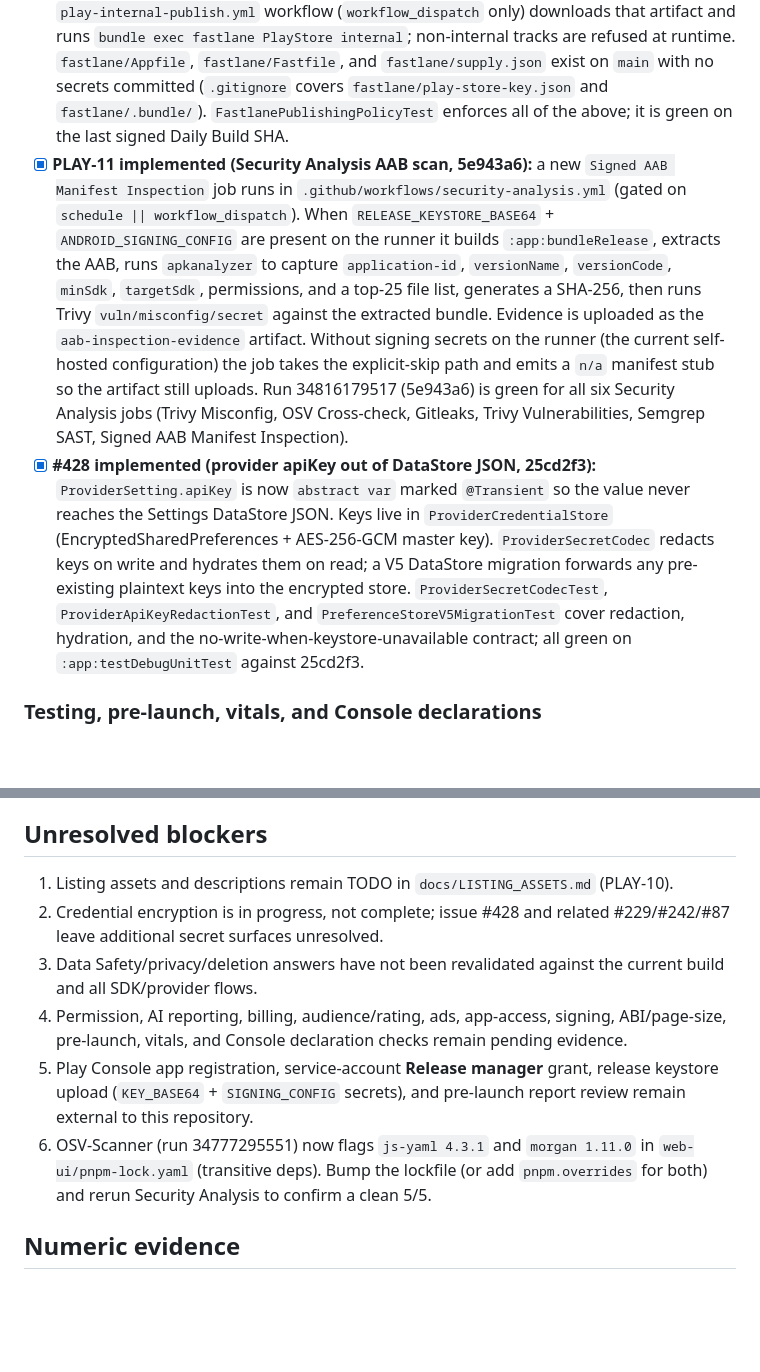
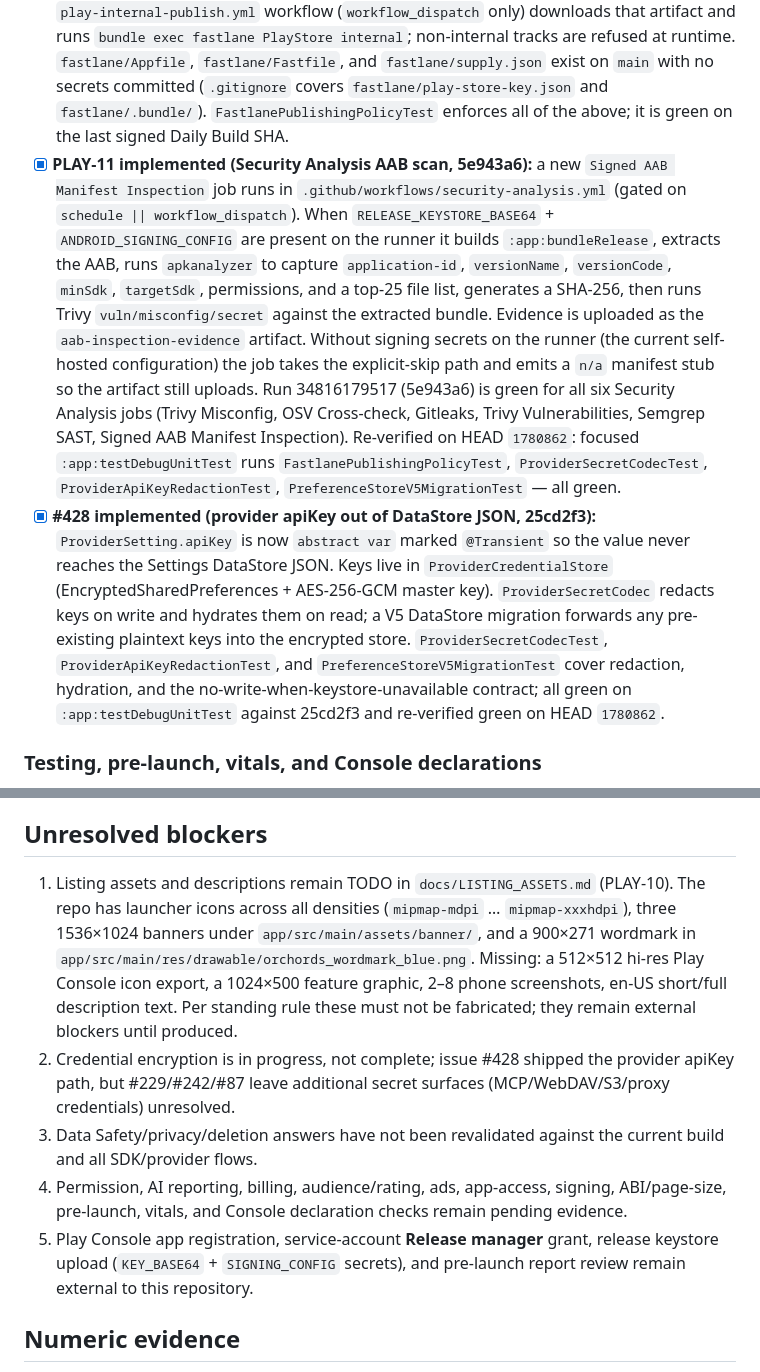
Before and after one commit to ORCHORDS/OrchordsStudioAi-v2, a Markdown page: docs/GOOGLE_PLAY_RELEASE_AGENDA.md, 2 parts joined by grey strips. Rendered like a GitHub page; blank space fills up the shorter version.

Commit message:
agenda: refresh PLAY-11 + #428 evidence on HEAD, remove stale OSV blocker

```diff
--- a/docs/GOOGLE_PLAY_RELEASE_AGENDA.md
+++ b/docs/GOOGLE_PLAY_RELEASE_AGENDA.md
@@ -57,8 +57,8 @@ Read-only inspection recorded: branch `main` tracks `origin/main`; working tree
 - [x] **OSV scan operational and clean (54cf391):** the Security Analysis OSV Dependency Cross-check job installs `osv-scanner v2.5.1` from the official `osv-scanner_linux_amd64` release asset (no Go toolchain required) and runs `scan source -r .`. Run 34777295551 (deeeedc) surfaced two real vulnerabilities in `web-ui/pnpm-lock.yaml`: `js-yaml 4.3.1` (CVE GHSA-8qvm-5x2c-j2rf) and `morgan 1.11.0` (CVE GHSA-6x3m-p74w-p85c). Both were bumped via `web-ui/pnpm-workspace.yaml` overrides (`js-yaml: 4.3.2`, `morgan: 1.12.0`); `pnpm why` confirms no other version of either package remains in the graph. Run 34778774854 (54cf391) is green for all five Security Analysis jobs (Trivy Misconfig, OSV Cross-check, Gitleaks, Trivy Vulnerabilities, Semgrep SAST).
 - [ ] **Pending:** confirm release signing, Play App Signing enrollment/key ownership, upload key custody/rotation, and reproducible artifact fingerprints. Never place signing keys in source control.
 - [ ] **PLAY-9 implemented:** `app/build.gradle.kts` registers a `buildAll` task depending on `assembleRelease` and `bundleRelease`. `.github/workflows/daily-build.yml` invokes `buildAll` on the signed path, validates the AAB package id (`com.orchords.orchordsai`), version-name, and version-code with `apkanalyzer`, copies the AAB to `release-assets/orchords-studio-ai.aab`, and uploads it via the `latest-apks` artifact. A separate `play-internal-publish.yml` workflow (`workflow_dispatch` only) downloads that artifact and runs `bundle exec fastlane PlayStore internal`; non-internal tracks are refused at runtime. `fastlane/Appfile`, `fastlane/Fastfile`, and `fastlane/supply.json` exist on `main` with no secrets committed (`.gitignore` covers `fastlane/play-store-key.json` and `fastlane/.bundle/`). `FastlanePublishingPolicyTest` enforces all of the above; it is green on the last signed Daily Build SHA.
-- [x] **PLAY-11 implemented (Security Analysis AAB scan, 5e943a6):** a new `Signed AAB Manifest Inspection` job runs in `.github/workflows/security-analysis.yml` (gated on `schedule || workflow_dispatch`). When `RELEASE_KEYSTORE_BASE64` + `ANDROID_SIGNING_CONFIG` are present on the runner it builds `:app:bundleRelease`, extracts the AAB, runs `apkanalyzer` to capture `application-id`, `versionName`, `versionCode`, `minSdk`, `targetSdk`, permissions, and a top-25 file list, generates a SHA-256, then runs Trivy `vuln/misconfig/secret` against the extracted bundle. Evidence is uploaded as the `aab-inspection-evidence` artifact. Without signing secrets on the runner (the current self-hosted configuration) the job takes the explicit-skip path and emits a `n/a` manifest stub so the artifact still uploads. Run 34816179517 (5e943a6) is green for all six Security Analysis jobs (Trivy Misconfig, OSV Cross-check, Gitleaks, Trivy Vulnerabilities, Semgrep SAST, Signed AAB Manifest Inspection).
-- [x] **#428 implemented (provider apiKey out of DataStore JSON, 25cd2f3):** `ProviderSetting.apiKey` is now `abstract var` marked `@Transient` so the value never reaches the Settings DataStore JSON. Keys live in `ProviderCredentialStore` (EncryptedSharedPreferences + AES-256-GCM master key). `ProviderSecretCodec` redacts keys on write and hydrates them on read; a V5 DataStore migration forwards any pre-existing plaintext keys into the encrypted store. `ProviderSecretCodecTest`, `ProviderApiKeyRedactionTest`, and `PreferenceStoreV5MigrationTest` cover redaction, hydration, and the no-write-when-keystore-unavailable contract; all green on `:app:testDebugUnitTest` against 25cd2f3.
+- [x] **PLAY-11 implemented (Security Analysis AAB scan, 5e943a6):** a new `Signed AAB Manifest Inspection` job runs in `.github/workflows/security-analysis.yml` (gated on `schedule || workflow_dispatch`). When `RELEASE_KEYSTORE_BASE64` + `ANDROID_SIGNING_CONFIG` are present on the runner it builds `:app:bundleRelease`, extracts the AAB, runs `apkanalyzer` to capture `application-id`, `versionName`, `versionCode`, `minSdk`, `targetSdk`, permissions, and a top-25 file list, generates a SHA-256, then runs Trivy `vuln/misconfig/secret` against the extracted bundle. Evidence is uploaded as the `aab-inspection-evidence` artifact. Without signing secrets on the runner (the current self-hosted configuration) the job takes the explicit-skip path and emits a `n/a` manifest stub so the artifact still uploads. Run 34816179517 (5e943a6) is green for all six Security Analysis jobs (Trivy Misconfig, OSV Cross-check, Gitleaks, Trivy Vulnerabilities, Semgrep SAST, Signed AAB Manifest Inspection). Re-verified on HEAD `1780862`: focused `:app:testDebugUnitTest` runs `FastlanePublishingPolicyTest`, `ProviderSecretCodecTest`, `ProviderApiKeyRedactionTest`, `PreferenceStoreV5MigrationTest` — all green.
+- [x] **#428 implemented (provider apiKey out of DataStore JSON, 25cd2f3):** `ProviderSetting.apiKey` is now `abstract var` marked `@Transient` so the value never reaches the Settings DataStore JSON. Keys live in `ProviderCredentialStore` (EncryptedSharedPreferences + AES-256-GCM master key). `ProviderSecretCodec` redacts keys on write and hydrates them on read; a V5 DataStore migration forwards any pre-existing plaintext keys into the encrypted store. `ProviderSecretCodecTest`, `ProviderApiKeyRedactionTest`, and `PreferenceStoreV5MigrationTest` cover redaction, hydration, and the no-write-when-keystore-unavailable contract; all green on `:app:testDebugUnitTest` against 25cd2f3 and re-verified green on HEAD `1780862`.
 
 ### Testing, pre-launch, vitals, and Console declarations
 
@@ -70,12 +70,11 @@ Read-only inspection recorded: branch `main` tracks `origin/main`; working tree
 
 ## Unresolved blockers
 
-1. Listing assets and descriptions remain TODO in `docs/LISTING_ASSETS.md` (PLAY-10).
-2. Credential encryption is in progress, not complete; issue #428 and related #229/#242/#87 leave additional secret surfaces unresolved.
+1. Listing assets and descriptions remain TODO in `docs/LISTING_ASSETS.md` (PLAY-10). The repo has launcher icons across all densities (`mipmap-mdpi` … `mipmap-xxxhdpi`), three 1536×1024 banners under `app/src/main/assets/banner/`, and a 900×271 wordmark in `app/src/main/res/drawable/orchords_wordmark_blue.png`. Missing: a 512×512 hi-res Play Console icon export, a 1024×500 feature graphic, 2–8 phone screenshots, en-US short/full description text. Per standing rule these must not be fabricated; they remain external blockers until produced.
+2. Credential encryption is in progress, not complete; issue #428 shipped the provider apiKey path, but #229/#242/#87 leave additional secret surfaces (MCP/WebDAV/S3/proxy credentials) unresolved.
 3. Data Safety/privacy/deletion answers have not been revalidated against the current build and all SDK/provider flows.
 4. Permission, AI reporting, billing, audience/rating, ads, app-access, signing, ABI/page-size, pre-launch, vitals, and Console declaration checks remain pending evidence.
 5. Play Console app registration, service-account **Release manager** grant, release keystore upload (`KEY_BASE64` + `SIGNING_CONFIG` secrets), and pre-launch report review remain external to this repository.
-6. OSV-Scanner (run 34777295551) now flags `js-yaml 4.3.1` and `morgan 1.11.0` in `web-ui/pnpm-lock.yaml` (transitive deps). Bump the lockfile (or add `pnpm.overrides` for both) and rerun Security Analysis to confirm a clean 5/5.
 
 ## Numeric evidence
 
```
